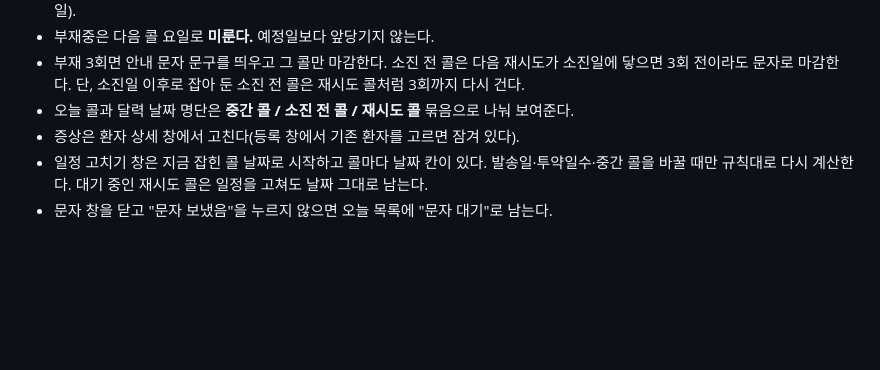
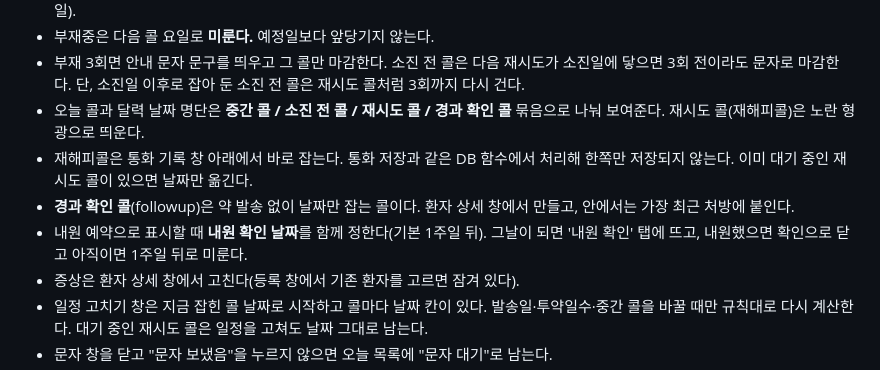
Before and after one commit to twobiggi-cloud/doogie-happycall, a Markdown page: CLAUDE.md, the part around the change. GitHub-like rendering; blank space fills up the shorter version.

Commit message:
docs: V2.4 규칙(재해피콜·경과 확인 콜·내원 확인) 반영
Co-Authored-By: Claude Opus 5 <noreply@anthropic.com>

```diff
--- a/CLAUDE.md
+++ b/CLAUDE.md
@@ -51,7 +51,10 @@ npm run serve   # http://localhost:5173 (127.0.0.1 전용)
 - 콜은 **월·화·수·금에만** 잡는다. 계산된 날이 목·토·일이면 하루씩 앞으로 당긴다(토요일 → 금요일, 일요일 → 금요일, 목요일 → 수요일).
 - 부재중은 다음 콜 요일로 **미룬다.** 예정일보다 앞당기지 않는다.
 - 부재 3회면 안내 문자 문구를 띄우고 그 콜만 마감한다. 소진 전 콜은 다음 재시도가 소진일에 닿으면 3회 전이라도 문자로 마감한다. 단, 소진일 이후로 잡아 둔 소진 전 콜은 재시도 콜처럼 3회까지 다시 건다.
-- 오늘 콜과 달력 날짜 명단은 **중간 콜 / 소진 전 콜 / 재시도 콜** 묶음으로 나눠 보여준다.
+- 오늘 콜과 달력 날짜 명단은 **중간 콜 / 소진 전 콜 / 재시도 콜 / 경과 확인 콜** 묶음으로 나눠 보여준다. 재시도 콜(재해피콜)은 노란 형광으로 띄운다.
+- 재해피콜은 통화 기록 창 아래에서 바로 잡는다. 통화 저장과 같은 DB 함수에서 처리해 한쪽만 저장되지 않는다. 이미 대기 중인 재시도 콜이 있으면 날짜만 옮긴다.
+- **경과 확인 콜**(followup)은 약 발송 없이 날짜만 잡는 콜이다. 환자 상세 창에서 만들고, 안에서는 가장 최근 처방에 붙인다.
+- 내원 예약으로 표시할 때 **내원 확인 날짜**를 함께 정한다(기본 1주일 뒤). 그날이 되면 '내원 확인' 탭에 뜨고, 내원했으면 확인으로 닫고 아직이면 1주일 뒤로 미룬다.
 - 증상은 환자 상세 창에서 고친다(등록 창에서 기존 환자를 고르면 잠겨 있다).
 - 일정 고치기 창은 지금 잡힌 콜 날짜로 시작하고 콜마다 날짜 칸이 있다. 발송일·투약일수·중간 콜을 바꿀 때만 규칙대로 다시 계산한다. 대기 중인 재시도 콜은 일정을 고쳐도 날짜 그대로 남는다.
 - 문자 창을 닫고 "문자 보냈음"을 누르지 않으면 오늘 목록에 "문자 대기"로 남는다.
```
